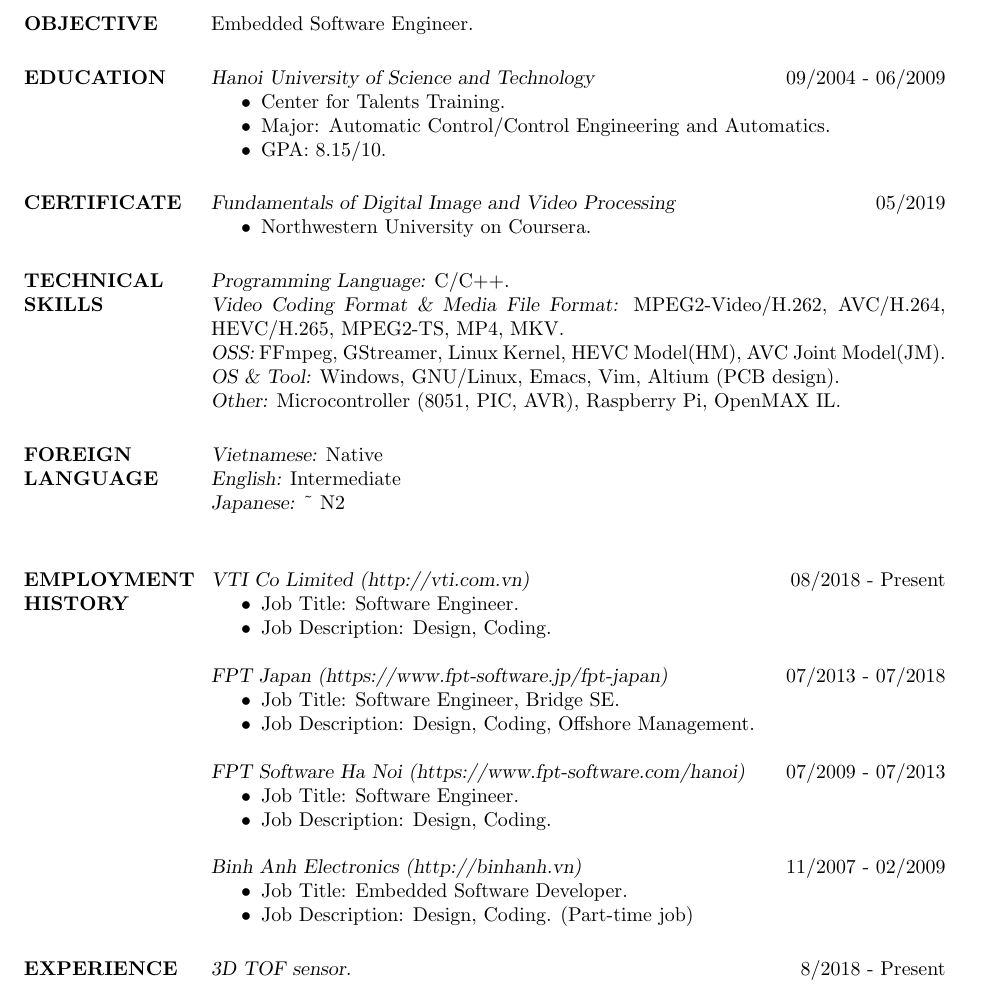
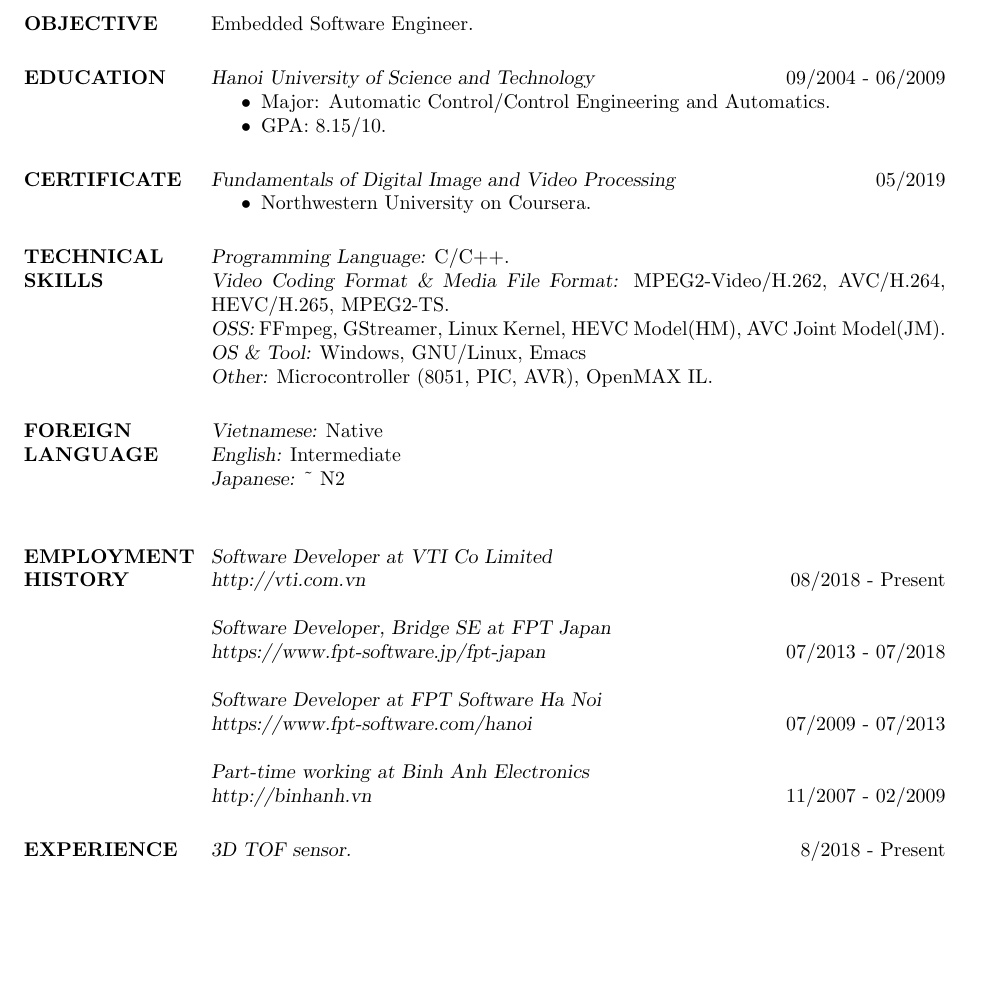
Before and after one commit to truongpt/resume, a LaTeX CV (truongpt_resume.tex): part of page 1 of 2, cut so that both start at the same text, the shorter picture padded with empty space. Compiled offline with pdfLaTeX.

Commit message:
keep your identity small

```diff
--- a/truongpt_resume.tex
+++ b/truongpt_resume.tex
@@ -22,7 +22,6 @@
 
 \section{EDUCATION} {\sl Hanoi University of Science and Technology} \hfill 09/2004 - 06/2009
                  \begin{itemize}  \itemsep -2pt  %reduce space between items
-                 \item Center for Talents Training.
                  \item Major: Automatic Control/Control Engineering and Automatics.
                  \item GPA: 8.15/10.
                  \end{itemize}
@@ -34,10 +33,10 @@
 
 \section{TECHNICAL \\ SKILLS}
         {\sl Programming Language:} C/C++. \\
-        {\sl Video Coding Format \& Media File Format:} MPEG2-Video/H.262, AVC/H.264, HEVC/H.265, MPEG2-TS, MP4, MKV.\\
+        {\sl Video Coding Format \& Media File Format:} MPEG2-Video/H.262, AVC/H.264, HEVC/H.265, MPEG2-TS.\\
         {\sl OSS:} FFmpeg, GStreamer, Linux Kernel, HEVC Model(HM), AVC Joint Model(JM).\\
-        {\sl OS \& Tool:} Windows, GNU/Linux, Emacs, Vim, Altium (PCB design).\\
-        {\sl Other:} Microcontroller (8051, PIC, AVR), Raspberry Pi, OpenMAX IL.
+        {\sl OS \& Tool:} Windows, GNU/Linux, Emacs\\
+        {\sl Other:} Microcontroller (8051, PIC, AVR), OpenMAX IL.
 
 \section{FOREIGN \\ LANGUAGE}
          {\sl Vietnamese:} Native  \\
@@ -46,29 +45,13 @@
 
 
 \section{EMPLOYMENT \\ HISTORY}
-		{\sl VTI Co Limited (http://vti.com.vn)}  \hfill 08/2018 - Present
-                 \begin{itemize}  \itemsep -2pt  %reduce space between items
-                 \item Job Title: Software Engineer.
-		 \item Job Description:  Design, Coding.
-                 \end{itemize}
+		 {\sl Software Developer at VTI Co Limited \\ http://vti.com.vn}  \hfill 08/2018 - Present
 
-		{\sl FPT Japan (https://www.fpt-software.jp/fpt-japan)}  \hfill 07/2013 - 07/2018
-                 \begin{itemize}  \itemsep -2pt  %reduce space between items
-                 \item Job Title: Software Engineer, Bridge SE.
-		 \item Job Description:  Design, Coding, Offshore Management.
-                 \end{itemize}
+                 {\sl Software Developer, Bridge SE at FPT Japan \\ https://www.fpt-software.jp/fpt-japan}  \hfill 07/2013 - 07/2018
 
-		 {\sl FPT Software Ha Noi (https://www.fpt-software.com/hanoi)}  \hfill 07/2009 - 07/2013
-                 \begin{itemize}  \itemsep -2pt  %reduce space between items
-                 \item Job Title: Software Engineer.
-		 \item Job Description: Design, Coding.
-                 \end{itemize}
+                 {\sl Software Developer at FPT Software Ha Noi \\ https://www.fpt-software.com/hanoi}  \hfill 07/2009 - 07/2013
 
-		 {\sl Binh Anh Electronics (http://binhanh.vn)}   \hfill 11/2007 - 02/2009
-                 \begin{itemize}  \itemsep -2pt  %reduce space between items
-		 \item Job Title: Embedded Software Developer.
-		 \item Job Description: Design, Coding. (Part-time job)
-                 \end{itemize}
+		 {\sl Part-time working at Binh Anh Electronics \\http://binhanh.vn}   \hfill 11/2007 - 02/2009
 
 \section{EXPERIENCE}
                 {\sl 3D TOF sensor.} \hfill            8/2018 - Present \\
```
Also changed, not shown: truongpt_resume_15062019.pdf (added).
